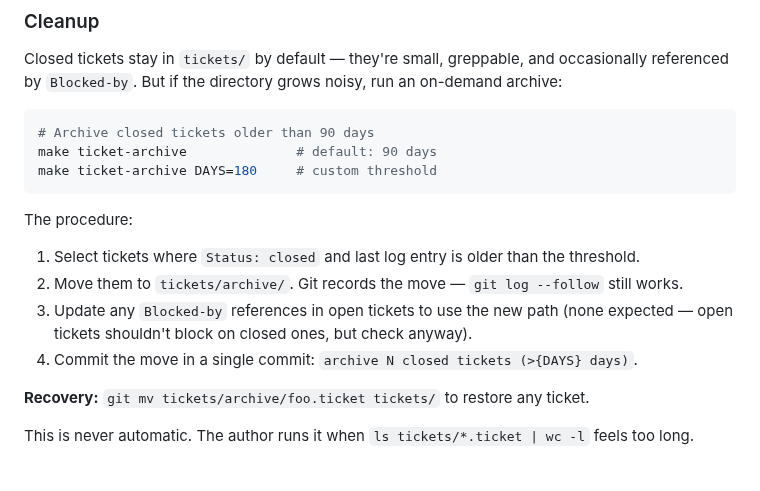
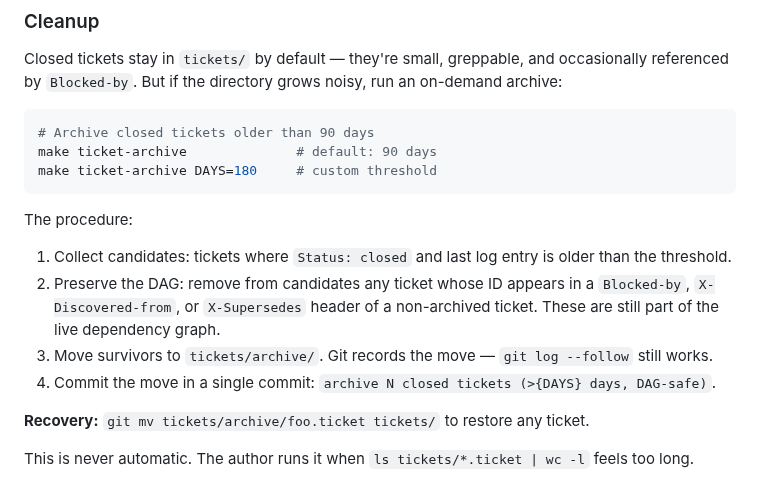
Before and after one commit to MinhHaDuong/Oeconomia-Climate-finance, a Markdown page: docs/issue-237-comment-landscape.md, the part around the change. Drawn GitHub-style.

Commit message:
Cleanup preserves the DAG: don't archive referenced tickets
A closed ticket that appears in any Blocked-by, X-Discovered-from,
or X-Supersedes header of a live ticket stays in tickets/. Age alone
is not sufficient — the dependency graph must remain intact.

https://claude.ai/code/session_01Voa8w7NmiAqiwj6yhtqasB

````diff
--- a/docs/issue-237-comment-landscape.md
+++ b/docs/issue-237-comment-landscape.md
@@ -315,10 +315,10 @@ make ticket-archive DAYS=180     # custom threshold
 ```
 
 The procedure:
-1. Select tickets where `Status: closed` and last log entry is older than the threshold.
-2. Move them to `tickets/archive/`. Git records the move — `git log --follow` still works.
-3. Update any `Blocked-by` references in open tickets to use the new path (none expected — open tickets shouldn't block on closed ones, but check anyway).
-4. Commit the move in a single commit: `archive N closed tickets (>{DAYS} days)`.
+1. Collect candidates: tickets where `Status: closed` and last log entry is older than the threshold.
+2. Preserve the DAG: remove from candidates any ticket whose ID appears in a `Blocked-by`, `X-Discovered-from`, or `X-Supersedes` header of a non-archived ticket. These are still part of the live dependency graph.
+3. Move survivors to `tickets/archive/`. Git records the move — `git log --follow` still works.
+4. Commit the move in a single commit: `archive N closed tickets (>{DAYS} days, DAG-safe)`.
 
 **Recovery:** `git mv tickets/archive/foo.ticket tickets/` to restore any ticket.
 
````
